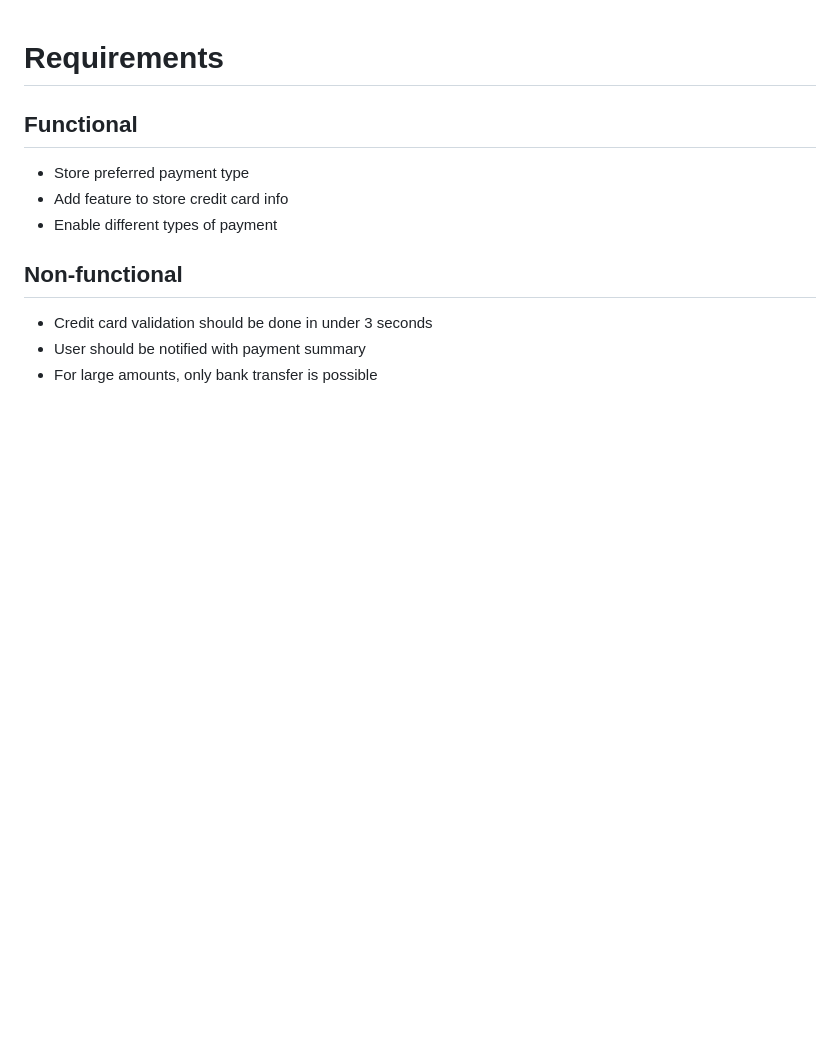
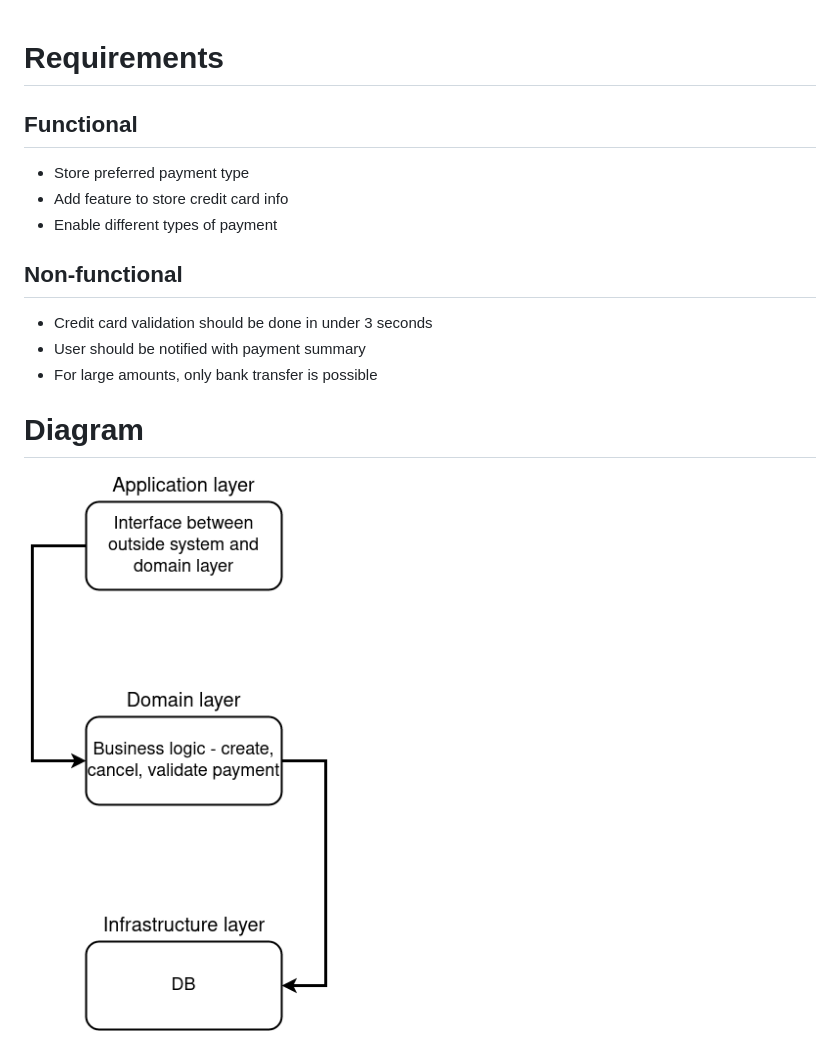
Before and after one commit to david-slatinek/hf42, a Markdown page: payment-service/README.md, the part around the change. Drawn GitHub-style; pictures changed too: payment-service/diagram.png (added); blank space fills up the shorter version.

```diff
--- a/payment-service/README.md
+++ b/payment-service/README.md
@@ -9,3 +9,6 @@
 - Credit card validation should be done in under 3 seconds
 - User should be notified with payment summary
 - For large amounts, only bank transfer is possible
+
+# Diagram
+![Service diagram](diagram.png)
```
Also changed, not shown: order-service/README.md (+3 -0 lines), user-service/README.md (+3 -0 lines), order-service/diagram.png (added), user-service/diagram.png (added), 3 other files.
